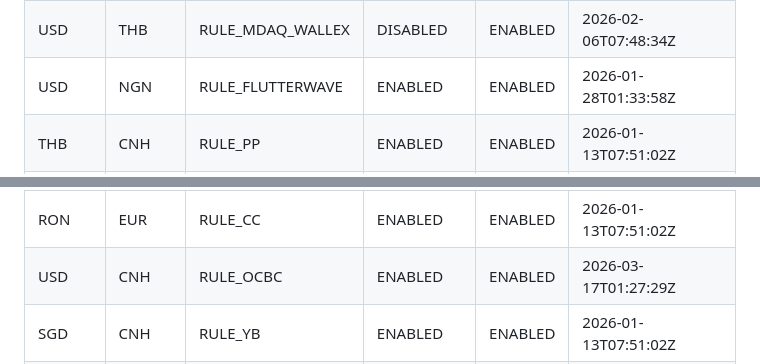
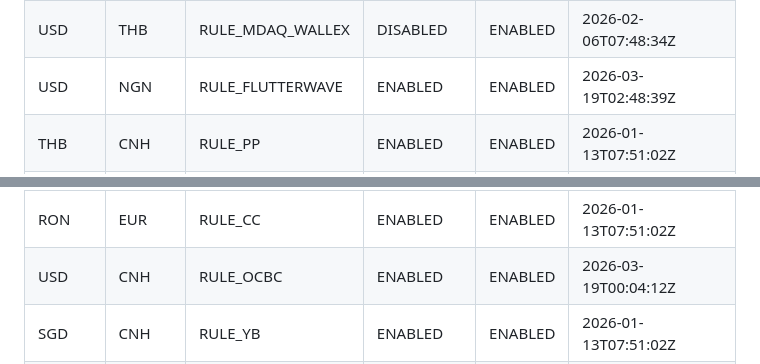
Before and after one commit to 13058199807zk-oss/paykka-control, a Markdown page: fx_rule_config.md, 2 parts joined by grey strips. GitHub-like rendering.

Commit message:
飞书机器人自动同步 2026-03-19 10:49:55

```diff
--- a/fx_rule_config.md
+++ b/fx_rule_config.md
@@ -30,7 +30,7 @@
 | USD | IDR | RULE_MDAQ_WALLEX | DISABLED | ENABLED | 2026-02-06T07:48:34Z |
 | USD | MYR | RULE_MDAQ_WALLEX | DISABLED | ENABLED | 2026-02-06T07:48:34Z |
 | USD | THB | RULE_MDAQ_WALLEX | DISABLED | ENABLED | 2026-02-06T07:48:34Z |
-| USD | NGN | RULE_FLUTTERWAVE | ENABLED | ENABLED | 2026-01-28T01:33:58Z |
+| USD | NGN | RULE_FLUTTERWAVE | ENABLED | ENABLED | 2026-03-19T02:48:39Z |
 | THB | CNH | RULE_PP | ENABLED | ENABLED | 2026-01-13T07:51:02Z |
 | RON | USD | RULE_CC | ENABLED | ENABLED | 2026-01-13T07:51:02Z |
 | VND | USD | RULE_MDAQ_WALLEX | ENABLED | ENABLED | 2026-02-06T07:48:34Z |
@@ -41,7 +41,7 @@
 | PLN | USD | RULE_CC | ENABLED | ENABLED | 2026-01-13T07:51:02Z |
 | RON | CNH | RULE_CC | ENABLED | ENABLED | 2026-01-13T07:51:02Z |
 | RON | EUR | RULE_CC | ENABLED | ENABLED | 2026-01-13T07:51:02Z |
-| USD | CNH | RULE_OCBC | ENABLED | ENABLED | 2026-03-17T01:27:29Z |
+| USD | CNH | RULE_OCBC | ENABLED | ENABLED | 2026-03-19T00:04:12Z |
 | SGD | CNH | RULE_YB | ENABLED | ENABLED | 2026-01-13T07:51:02Z |
 | AUD | CNH | RULE_CC | ENABLED | ENABLED | 2026-03-13T02:40:45Z |
 | THB | USD | RULE_PP | ENABLED | ENABLED | 2026-01-13T07:51:02Z |
```
Also changed, not shown: other parts of fx_rule_config.md (+1 -1 lines).
